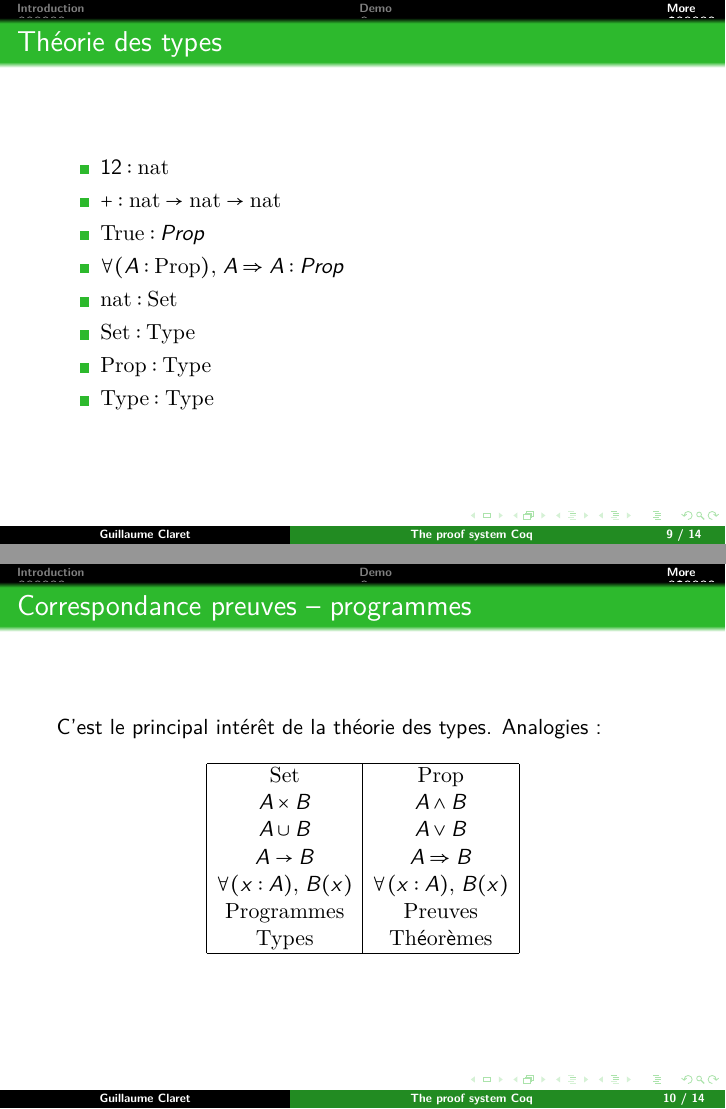
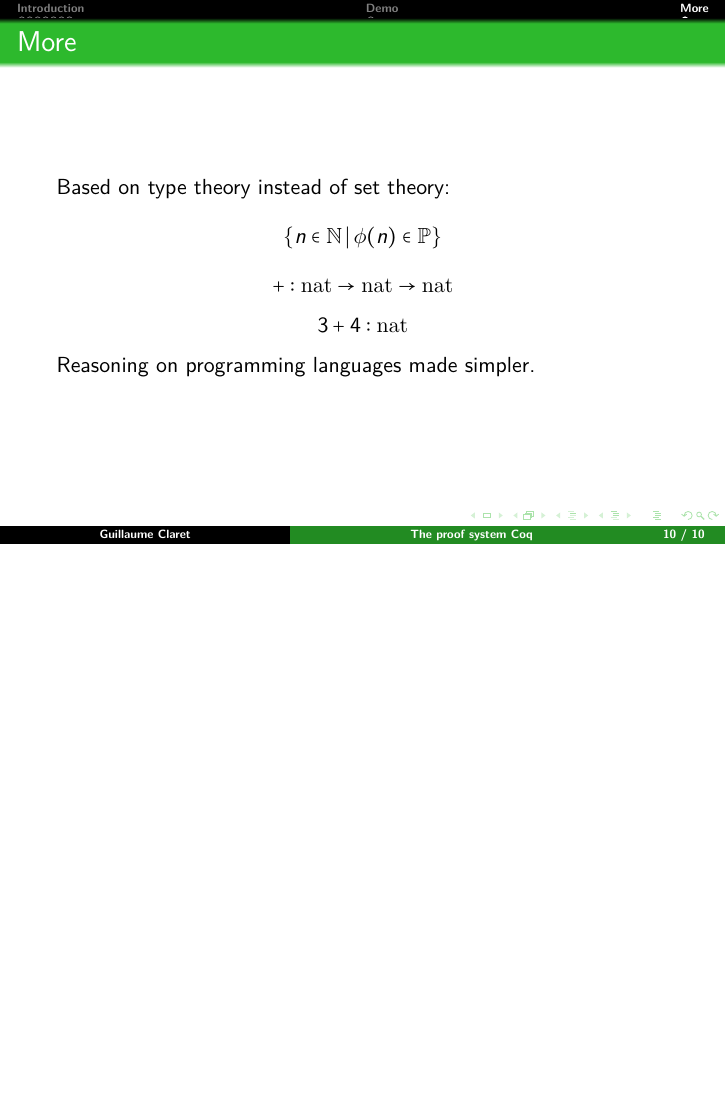
Before and after one commit to clarus/presentation-coq-lab, LaTeX slides (index.tex, which reads more.tex): pages 9 and 10 of 14 before the commit and page 10 of 10 after it, the two joined at a grey line, the shorter picture padded with empty space. Compiled offline with pdfLaTeX.

Commit message:
Beginning of More

```diff
--- a/more.tex
+++ b/more.tex
@@ -1,35 +1,31 @@
 \section{More}
 \begin{frame}
-  \frametitle{Théorie des types}
-  \begin{itemize}
-    \item $12 : \mathrm{nat}$
-    \item $+ : \mathrm{nat} \rightarrow \mathrm{nat} \rightarrow \mathrm{nat}$
-    \item $\mathrm{True} : Prop$
-    \item $\forall (A : \mathrm{Prop}),\, A \Rightarrow A : Prop$
-    \item $\mathrm{nat} : \mathrm{Set}$
-    \item $\mathrm{Set} : \mathrm{Type}$
-    \item $\mathrm{Prop} : \mathrm{Type}$
-    \item $\mathrm{Type} : \mathrm{Type}$
-  \end{itemize}
+  \frametitle{More}
+  Based on type theory instead of set theory:
+  \[
+    \{ n \in \mathbb{N}\,|\, \phi(n) \in \mathbb{P}\}
+  \]
+  \[
+    + : \mathrm{nat} \rightarrow \mathrm{nat} \rightarrow \mathrm{nat}
+  \]
+  \[
+    3 + 4 : \mathrm{nat}
+  \]
+
+  Reasoning on programming languages made simpler.
 \end{frame}
 
-\begin{frame}
-  \frametitle{Correspondance preuves -- programmes}
-  C'est le principal intérêt de la théorie des types. Analogies~:
-  \[
-    \begin{array}{|c|c|}
-      \hline
-      \mathrm{Set} & \mathrm{Prop}\\
-      A \times B & A \land B\\
-      A \cup B & A \lor B\\
-      A \rightarrow B & A \Rightarrow B\\
-      \forall (x : A),\, B(x) & \forall (x : A),\, B(x)\\
-      \mathrm{Programmes} & \mathrm{Preuves}\\
-      \mathrm{Types} & \mathrm{Théorèmes}\\
-      \hline
-    \end{array}
-  \]
-\end{frame}
+% \begin{frame}
+%   \frametitle{Théorie des types}
+%   \begin{itemize}
+%     \item $12 : \mathrm{nat}$
+%     \item $+ : \mathrm{nat} \rightarrow \mathrm{nat} \rightarrow \mathrm{nat}$
+%     \item $\mathrm{True} : Prop$
+%     \item $\forall (A : \mathrm{Prop}),\, A \Rightarrow A : Prop$
+%     \item $\mathrm{nat} : \mathrm{Set}$
+%     \item $\mathrm{Set} : \mathrm{Type}$
+%     \item $\mathrm{Prop} : \mathrm{Type}$
+%     \item $\mathrm{Type} : \mathrm{Type}$
+%   \end{itemize}
+% \end{frame}
 
-\begin{frame}
-  \frametitle{Correspondance preuves -- programmes}
```
Also changed, not shown: intro.tex (+3 -0 lines), more.tex (74 more changed lines).
